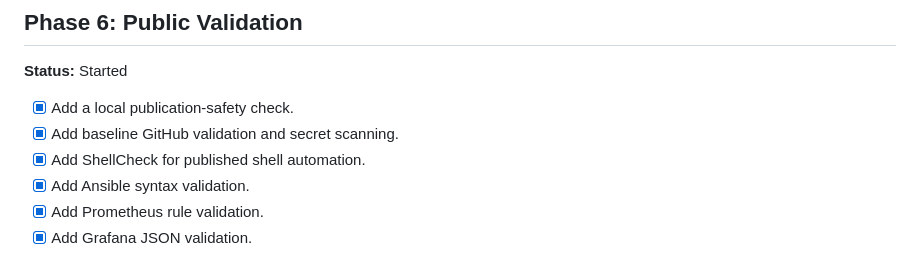
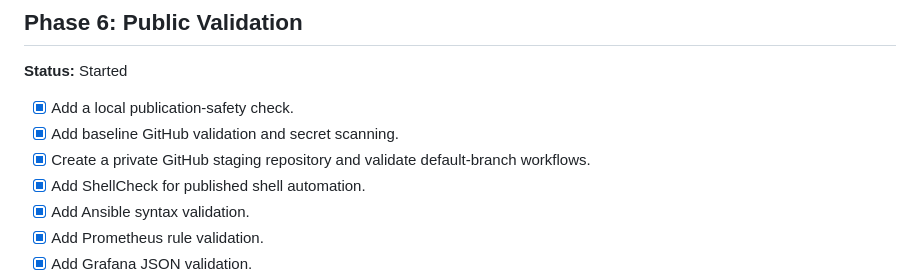
Before and after one commit to arviiyer/tamriel-homelab, a Markdown page: ROADMAP.md, the part around the change. Rendered like a GitHub page.

Commit message:
docs: record Phase 6 staging milestone

```diff
--- a/ROADMAP.md
+++ b/ROADMAP.md
@@ -143,6 +143,8 @@ and corresponding public claim.
 
 - [x] Add a local publication-safety check.
 - [x] Add baseline GitHub validation and secret scanning.
+- [x] Create a private GitHub staging repository and validate default-branch
+  workflows.
 - [x] Add ShellCheck for published shell automation.
 - [x] Add Ansible syntax validation.
 - [x] Add Prometheus rule validation.
```
